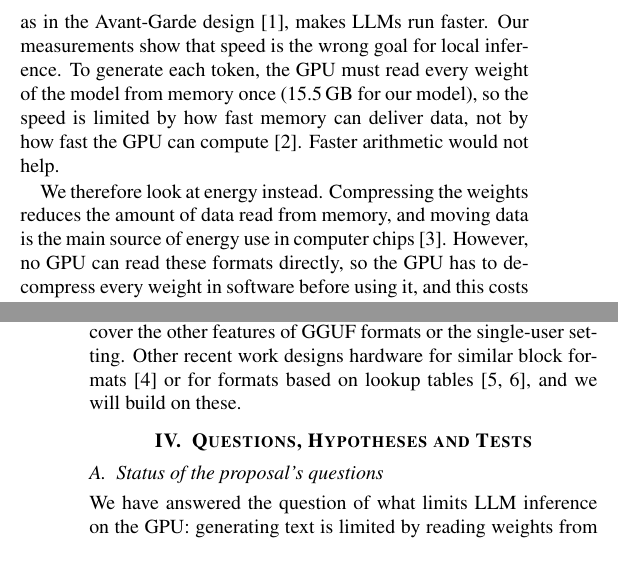
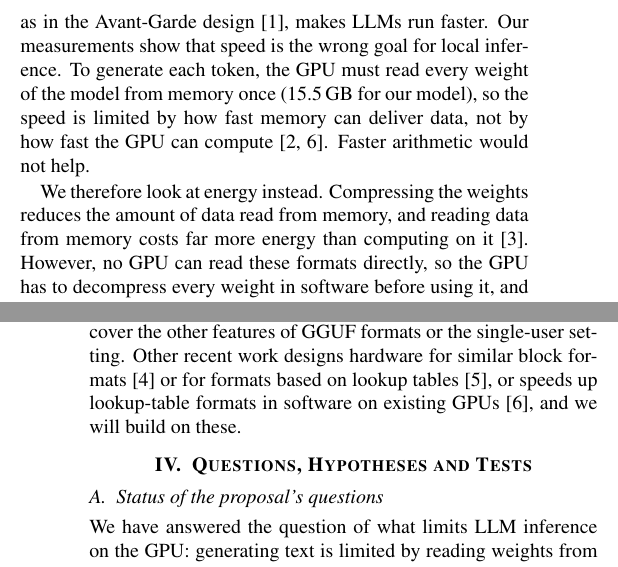
Before and after one commit to g0g05arui/qwentization, a LaTeX document (report/status_report.tex): two parts of the columns of pages 1 and 2 of 4, joined at a grey line, cut so that both start at the same text. Compiled offline with pdfLaTeX.

Commit message:
Fix citations in status report

```diff
--- a/report/status_report.tex
+++ b/report/status_report.tex
@@ -85,10 +85,10 @@ The problem we study has changed since the proposal. The proposal asked whether
 formats, as in the Avant-Garde design~\cite{ag}, makes LLMs run faster. Our measurements show that speed is the
 wrong goal for local inference. To generate each token, the GPU must read every weight of the model from memory once
 (15.5\,GB for our model), so the speed is limited by how fast memory can deliver data, not by how fast the GPU can
-compute~\cite{splitwise}. Faster arithmetic would not help.
+compute~\cite{splitwise,flute}. Faster arithmetic would not help.
 
 We therefore look at energy instead. Compressing the weights reduces the amount of data read from memory, and
-moving data is the main source of energy use in computer chips~\cite{horowitz}. However, no GPU can read these
+reading data from memory costs far more energy than computing on it~\cite{horowitz}. However, no GPU can read these
 formats directly, so the GPU has to decompress every weight in software before using it, and this costs energy too.
 We found that this cost is large: the most common format makes the weights 3.6 times smaller than uncompressed
 16-bit weights, but reduces energy by only 2.2 times. Our new question is how much energy is spent on this software
@@ -131,7 +131,8 @@ and lookup tables.
 \subsection{New related work}
 Avant-Garde~\cite{ag} adds hardware support for multi-level formats with power-of-two scales to a simulated GPU,
 but does not cover the other features of GGUF formats or the single-user setting. Other recent work designs hardware for similar block
-formats~\cite{mxnpu} or for formats based on lookup tables~\cite{lut,flute}, and we will build on these.
+formats~\cite{mxnpu} or for formats based on lookup tables~\cite{lut}, or speeds up lookup-table formats in
+software on existing GPUs~\cite{flute}, and we will build on these.
 
 \section{Questions, Hypotheses and Tests}
 
```
Also changed, not shown: report/status_report.pdf, report/status_report.tex (2 more changed lines).
